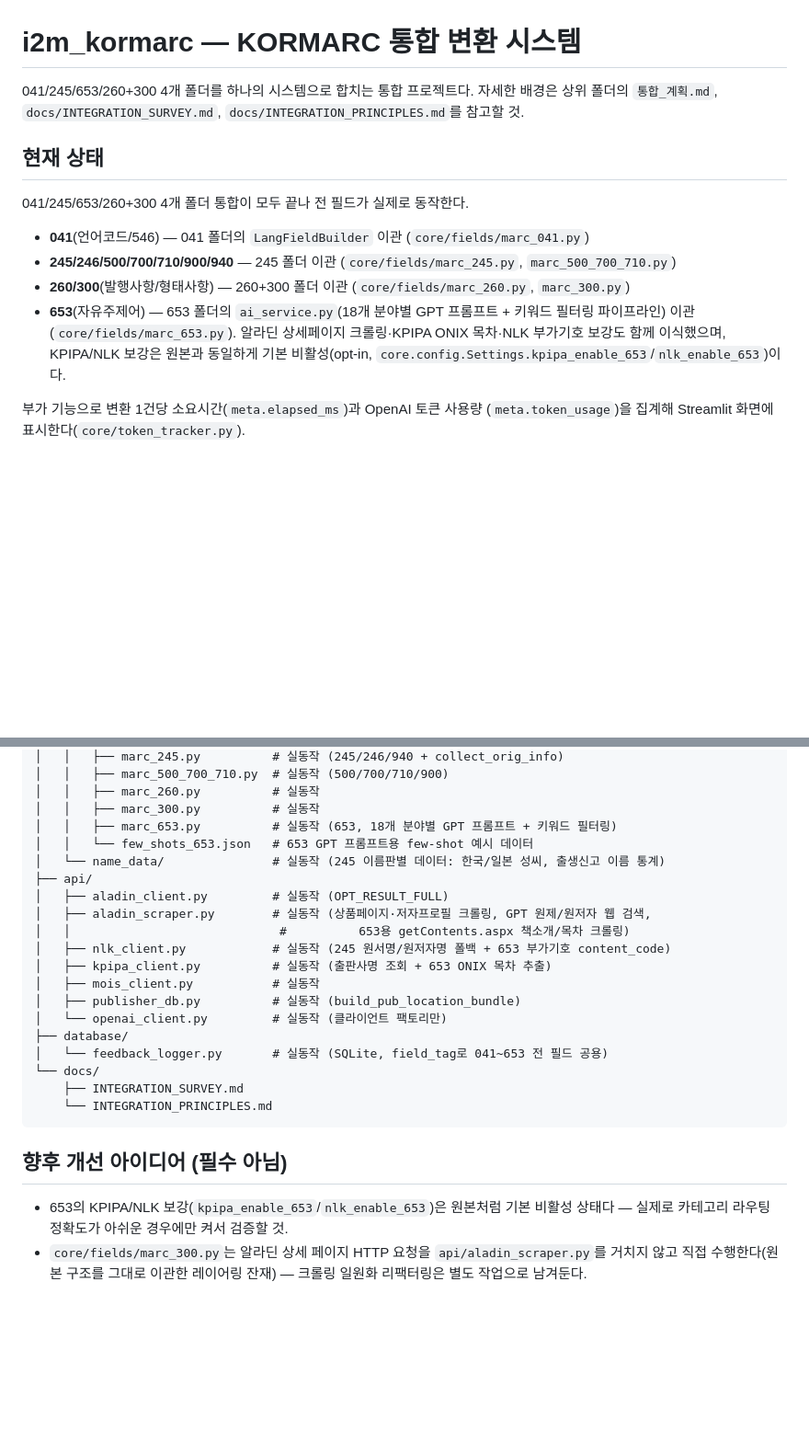
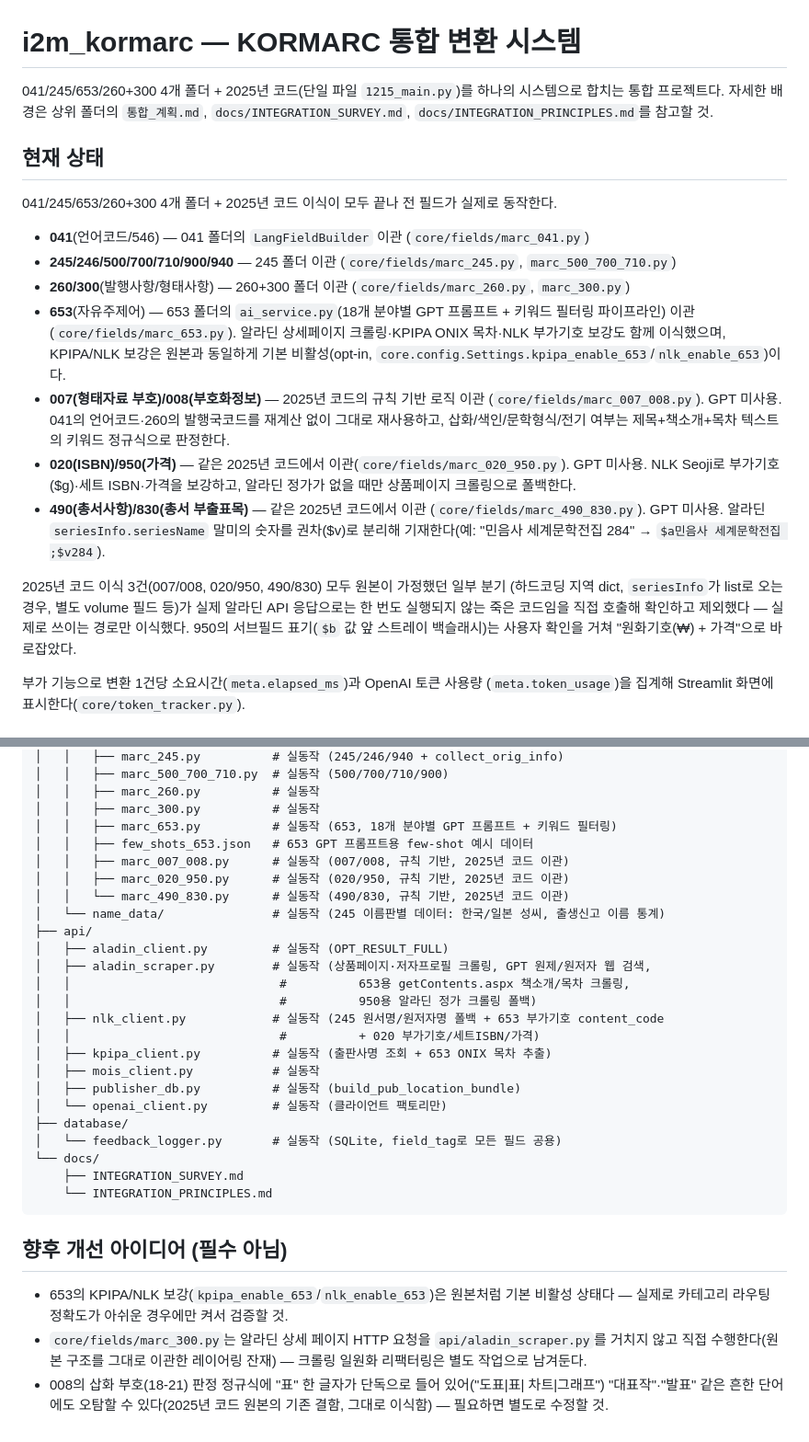
Before and after one commit to coffee-water-ice/i2m_kormarc, a Markdown page: README.md, 2 parts joined by grey strips. Shown at 92% size. Drawn GitHub-style; blank space fills up the shorter version.

Commit message:
README에 007/008, 020/950, 490/830 통합 내역 반영
2025년 코드(1215_main.py)에서 이식한 007/008(형태자료 부호/부호화정보),
020/950(ISBN/가격), 490/830(총서사항/총서 부출표목) 필드를 "현재 상태"·
디렉토리 구조·"향후 개선 아이디어" 섹션에 반영. 이식 과정에서 발견한
죽은 코드(하드코딩 지역 dict, seriesInfo list 분기, volume 필드 등) 제외 사실과
950 서브필드 표기 수정 사항도 함께 기록.

Co-Authored-By: Claude Sonnet 5 <noreply@anthropic.com>

```diff
--- a/README.md
+++ b/README.md
@@ -1,12 +1,12 @@
 # i2m_kormarc — KORMARC 통합 변환 시스템
 
-041/245/653/260+300 4개 폴더를 하나의 시스템으로 합치는 통합 프로젝트다.
-자세한 배경은 상위 폴더의 `통합_계획.md`, `docs/INTEGRATION_SURVEY.md`,
-`docs/INTEGRATION_PRINCIPLES.md`를 참고할 것.
+041/245/653/260+300 4개 폴더 + 2025년 코드(단일 파일 `1215_main.py`)를 하나의
+시스템으로 합치는 통합 프로젝트다. 자세한 배경은 상위 폴더의 `통합_계획.md`,
+`docs/INTEGRATION_SURVEY.md`, `docs/INTEGRATION_PRINCIPLES.md`를 참고할 것.
 
 ## 현재 상태
 
-041/245/653/260+300 4개 폴더 통합이 모두 끝나 전 필드가 실제로 동작한다.
+041/245/653/260+300 4개 폴더 + 2025년 코드 이식이 모두 끝나 전 필드가 실제로 동작한다.
 
 - **041**(언어코드/546) — 041 폴더의 `LangFieldBuilder` 이관 (`core/fields/marc_041.py`)
 - **245/246/500/700/710/900/940** — 245 폴더 이관 (`core/fields/marc_245.py`, `marc_500_700_710.py`)
@@ -15,6 +15,23 @@
   필터링 파이프라인) 이관 (`core/fields/marc_653.py`). 알라딘 상세페이지 크롤링·KPIPA
   ONIX 목차·NLK 부가기호 보강도 함께 이식했으며, KPIPA/NLK 보강은 원본과 동일하게
   기본 비활성(opt-in, `core.config.Settings.kpipa_enable_653`/`nlk_enable_653`)이다.
+- **007(형태자료 부호)/008(부호화정보)** — 2025년 코드의 규칙 기반 로직 이관
+  (`core/fields/marc_007_008.py`). GPT 미사용. 041의 언어코드·260의 발행국코드를
+  재계산 없이 그대로 재사용하고, 삽화/색인/문학형식/전기 여부는 제목+책소개+목차
+  텍스트의 키워드 정규식으로 판정한다.
+- **020(ISBN)/950(가격)** — 같은 2025년 코드에서 이관(`core/fields/marc_020_950.py`).
+  GPT 미사용. NLK Seoji로 부가기호($g)·세트 ISBN·가격을 보강하고, 알라딘 정가가
+  없을 때만 상품페이지 크롤링으로 폴백한다.
+- **490(총서사항)/830(총서 부출표목)** — 같은 2025년 코드에서 이관
+  (`core/fields/marc_490_830.py`). GPT 미사용. 알라딘 `seriesInfo.seriesName`
+  말미의 숫자를 권차($v)로 분리해 기재한다(예: "민음사 세계문학전집 284" →
+  `$a민음사 세계문학전집 ;$v284`).
+
+2025년 코드 이식 3건(007/008, 020/950, 490/830) 모두 원본이 가정했던 일부 분기
+(하드코딩 지역 dict, `seriesInfo`가 list로 오는 경우, 별도 volume 필드 등)가 실제
+알라딘 API 응답으로는 한 번도 실행되지 않는 죽은 코드임을 직접 호출해 확인하고
+제외했다 — 실제로 쓰이는 경로만 이식했다. 950의 서브필드 표기(`$b` 값 앞 스트레이
+백슬래시)는 사용자 확인을 거쳐 "원화기호(₩) + 가격"으로 바로잡았다.
 
 부가 기능으로 변환 1건당 소요시간(`meta.elapsed_ms`)과 OpenAI 토큰 사용량
 (`meta.token_usage`)을 집계해 Streamlit 화면에 표시한다(`core/token_tracker.py`).
@@ -63,19 +80,24 @@ i2m_kormarc/
 │   │   ├── marc_260.py          # 실동작
 │   │   ├── marc_300.py          # 실동작
 │   │   ├── marc_653.py          # 실동작 (653, 18개 분야별 GPT 프롬프트 + 키워드 필터링)
-│   │   └── few_shots_653.json   # 653 GPT 프롬프트용 few-shot 예시 데이터
+│   │   ├── few_shots_653.json   # 653 GPT 프롬프트용 few-shot 예시 데이터
+│   │   ├── marc_007_008.py      # 실동작 (007/008, 규칙 기반, 2025년 코드 이관)
+│   │   ├── marc_020_950.py      # 실동작 (020/950, 규칙 기반, 2025년 코드 이관)
+│   │   └── marc_490_830.py      # 실동작 (490/830, 규칙 기반, 2025년 코드 이관)
 │   └── name_data/               # 실동작 (245 이름판별 데이터: 한국/일본 성씨, 출생신고 이름 통계)
 ├── api/
 │   ├── aladin_client.py         # 실동작 (OPT_RESULT_FULL)
 │   ├── aladin_scraper.py        # 실동작 (상품페이지·저자프로필 크롤링, GPT 원제/원저자 웹 검색,
-│   │                             #          653용 getContents.aspx 책소개/목차 크롤링)
-│   ├── nlk_client.py            # 실동작 (245 원서명/원저자명 폴백 + 653 부가기호 content_code)
+│   │                             #          653용 getContents.aspx 책소개/목차 크롤링,
+│   │                             #          950용 알라딘 정가 크롤링 폴백)
+│   ├── nlk_client.py            # 실동작 (245 원서명/원저자명 폴백 + 653 부가기호 content_code
+│   │                             #          + 020 부가기호/세트ISBN/가격)
 │   ├── kpipa_client.py          # 실동작 (출판사명 조회 + 653 ONIX 목차 추출)
 │   ├── mois_client.py           # 실동작
 │   ├── publisher_db.py          # 실동작 (build_pub_location_bundle)
 │   └── openai_client.py         # 실동작 (클라이언트 팩토리만)
 ├── database/
-│   └── feedback_logger.py       # 실동작 (SQLite, field_tag로 041~653 전 필드 공용)
+│   └── feedback_logger.py       # 실동작 (SQLite, field_tag로 모든 필드 공용)
 └── docs/
     ├── INTEGRATION_SURVEY.md
     └── INTEGRATION_PRINCIPLES.md
@@ -88,3 +110,6 @@ i2m_kormarc/
 - `core/fields/marc_300.py`는 알라딘 상세 페이지 HTTP 요청을 `api/aladin_scraper.py`를
   거치지 않고 직접 수행한다(원본 구조를 그대로 이관한 레이어링 잔재) — 크롤링
   일원화 리팩터링은 별도 작업으로 남겨둔다.
+- 008의 삽화 부호(18-21) 판정 정규식에 "표" 한 글자가 단독으로 들어 있어("도표|표|
+  차트|그래프") "대표작"·"발표" 같은 흔한 단어에도 오탐할 수 있다(2025년 코드 원본의
+  기존 결함, 그대로 이식함) — 필요하면 별도로 수정할 것.
```
